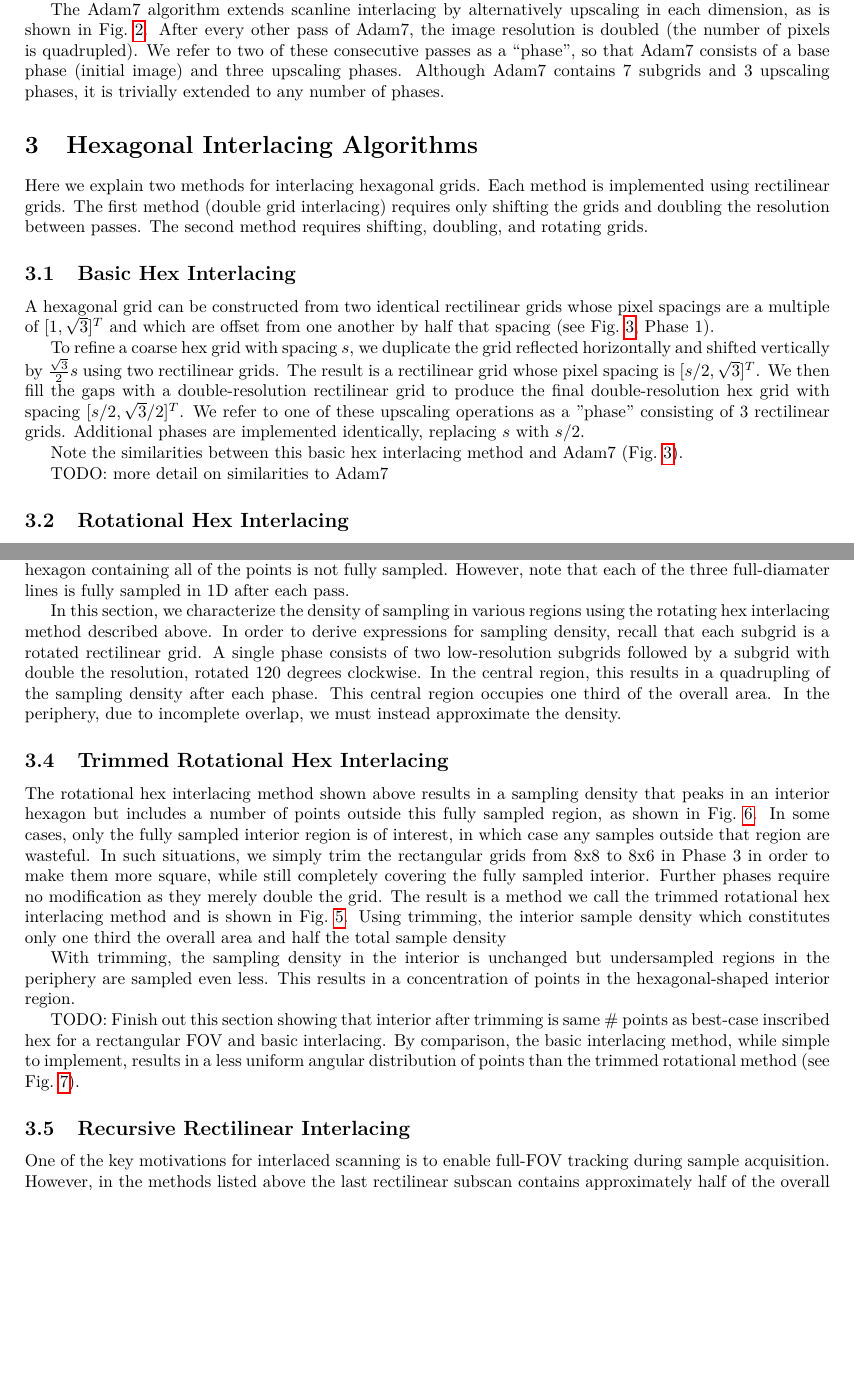
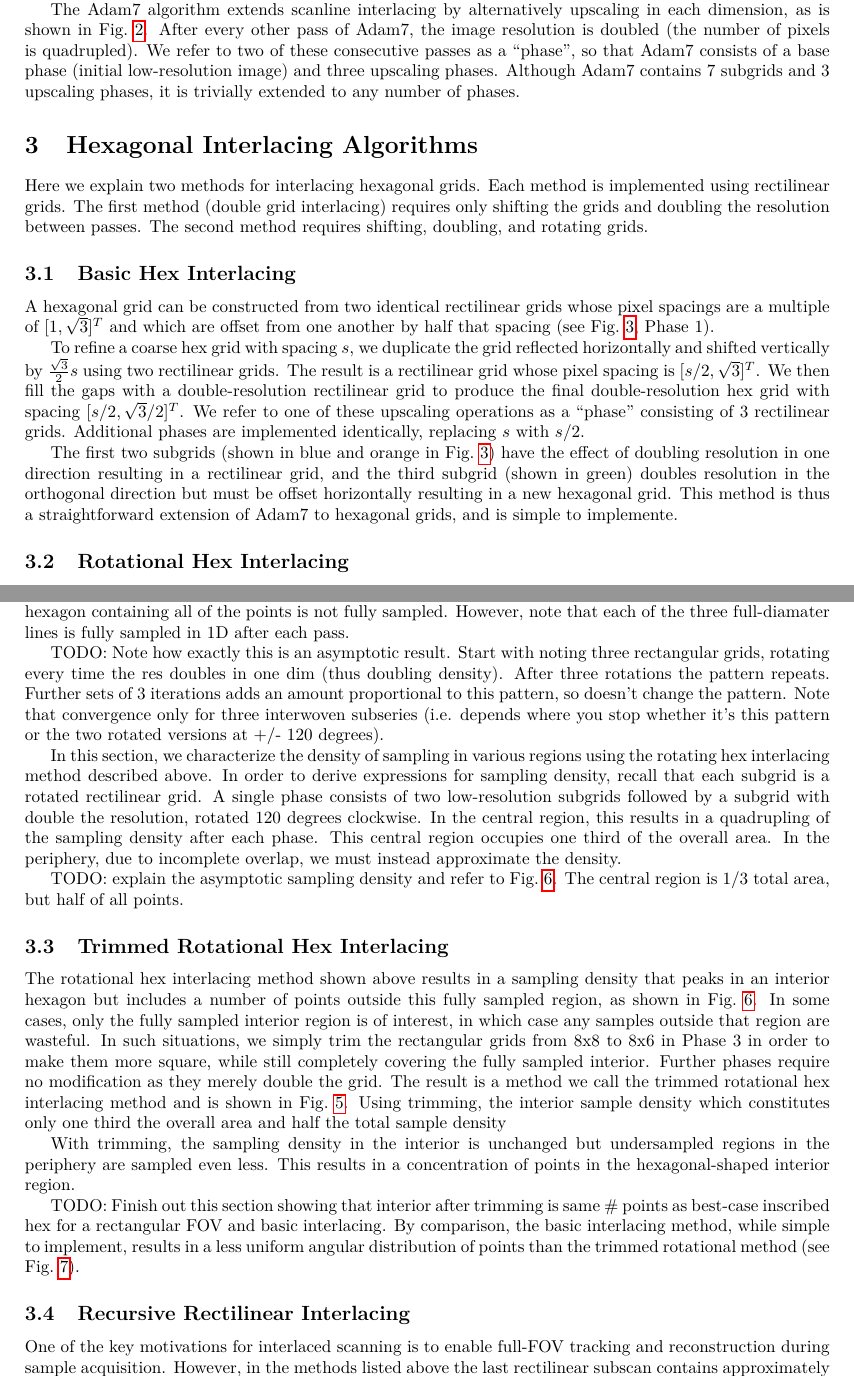
Before and after one commit to jacobhinkle/hex_interlacing, a LaTeX paper (latex/hex.tex): two parts of pages 2 and 3 of 12, joined at a grey line, cut so that both start at the same text, the shorter picture padded with empty space. Compiled offline with pdfLaTeX.

Commit message:
Wordsmithing

```diff
--- a/latex/hex.tex
+++ b/latex/hex.tex
@@ -139,7 +139,8 @@ each dimension, as is shown in \reffig{adam7phases}.
 %
 After every other pass of Adam7, the image resolution is doubled (the number of pixels is quadrupled).
 %
-We refer to two of these consecutive passes as a ``phase'', so that Adam7 consists of a base phase (initial image) and three upscaling phases.
+We refer to two of these consecutive passes as a ``phase'', so that Adam7
+consists of a base phase (initial low-resolution image) and three upscaling phases.
 %
 Although Adam7 contains 7 subgrids and 3 upscaling phases, it is trivially extended to any number of phases.
 
@@ -198,7 +199,7 @@ We then fill the gaps with a double-resolution rectilinear grid to produce the f
 %
 %These steps are shown in detail in Algorithm~\ref{alg:basic}
 %
-We refer to one of these upscaling operations as a "phase" consisting of 3 rectilinear grids.
+We refer to one of these upscaling operations as a ``phase'' consisting of 3 rectilinear grids.
 %
 Additional phases are implemented identically, replacing $s$ with $s/2$.
 
@@ -210,9 +211,14 @@ Additional phases are implemented identically, replacing $s$ with $s/2$.
 %\end{algorithm}
 
 
-Note the similarities between this basic hex interlacing method and Adam7~(\reffig{basicphases}).
+%
+The first two subgrids (shown in blue and orange in \reffig{basicphases}) have the effect of doubling resolution in one direction
+resulting in a rectilinear grid, and the third subgrid (shown in green) doubles resolution in the orthogonal direction but must be
+offset horizontally resulting in a new hexagonal grid.
+%
+This method is thus a straightforward extension of Adam7 to hexagonal grids, and
+is simple to implemente.
 
-TODO: more detail on similarities to Adam7
 
 \subsection{Rotational Hex Interlacing}
 \label{triple-grid-interlacing}
@@ -262,6 +268,15 @@ Note that unlike in other methods, using this method there are missing pixels on
 That is, an interior hexagon is covered fully after each phase, but the exterior hexagon containing all of the points is not fully sampled.
 %
 However, note that each of the three full-diamater lines is fully sampled in 1D after each pass.
+
+
+TODO: Note how exactly this is an asymptotic result. Start with noting three
+rectangular grids, rotating every time the res doubles in one dim (thus doubling
+density). After three rotations the pattern repeats. Further sets of 3
+iterations adds an amount proportional to this pattern, so doesn't change the
+pattern.  Note that convergence only for three interwoven subseries (i.e.
+depends where you stop whether it's this pattern or the two rotated versions
+at +/- 120 degrees).
 
 
 In this section, we characterize the density of sampling in various regions using the rotating hex interlacing method described above.
@@ -275,6 +290,11 @@ In the central region, this results in a quadrupling of the sampling density aft
 This central region occupies one third of the overall area.
 %
 In the periphery, due to incomplete overlap, we must instead approximate the density.
+
+
+TODO: explain the asymptotic sampling density and refer to \reffig{hexdensity}.
+%
+The central region is 1/3 total area, but half of all points.
 
 \subsection{Trimmed Rotational Hex Interlacing}
 \label{sec:trimmed}
@@ -357,7 +377,8 @@ TODO: Renormalize plots to sum to one (area weighted), showing increased density
 \subsection{Recursive Rectilinear Interlacing}
 \label{sec:recursive}
 
-One of the key motivations for interlaced scanning is to enable full-FOV tracking during sample acquisition.
+One of the key motivations for interlaced scanning is to enable full-FOV
+tracking and reconstruction during sample acquisition.
 %
 However, in the methods listed above the last rectilinear subscan contains approximately half of the overall number of points.
 %
```
Also changed, not shown: latex/hex.tex (12 more changed lines).
